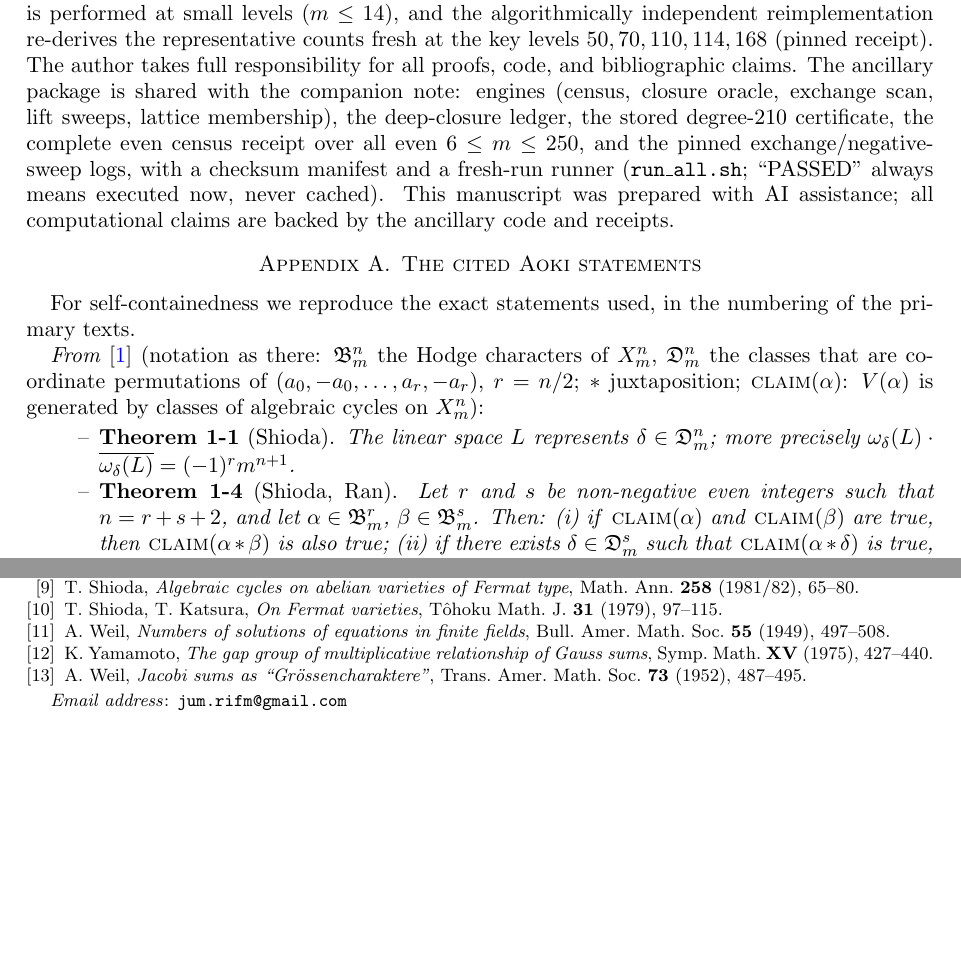
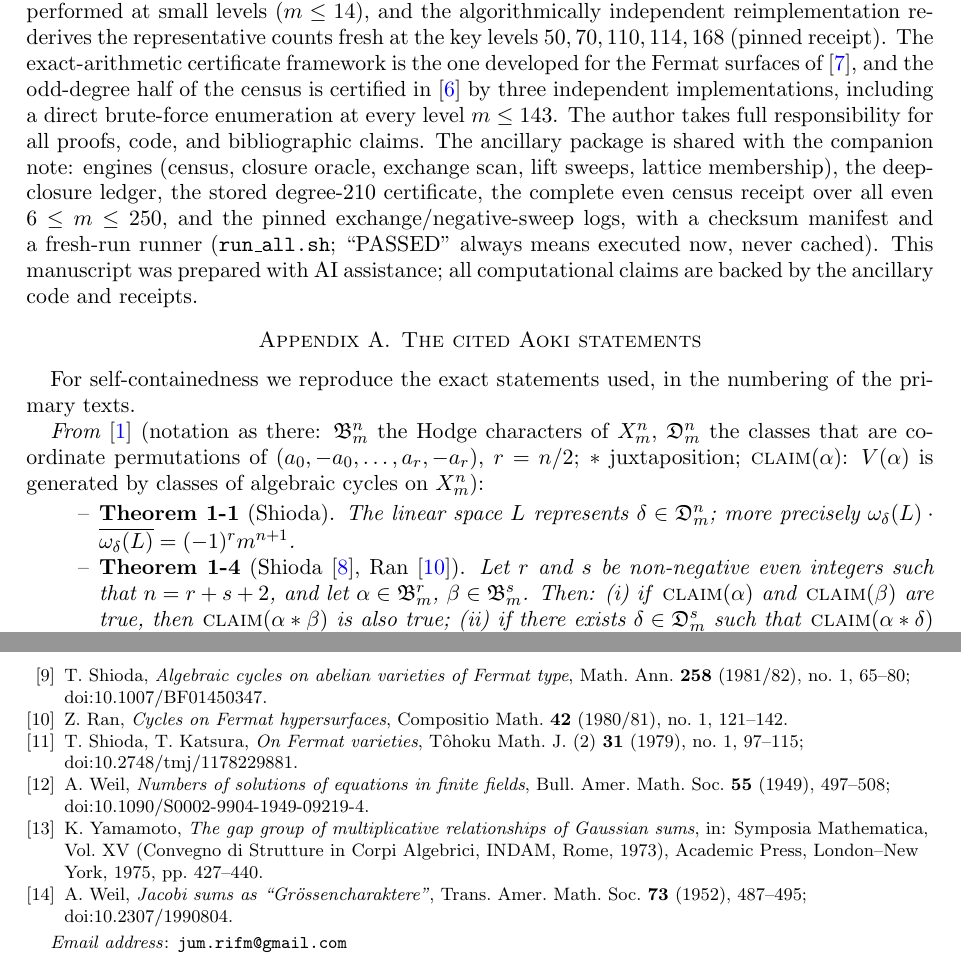
Before and after one commit to rifmj/fermat-fourfolds-boundary, a LaTeX paper (paper/even_boundary.tex): two parts of pages 7 and 8 of 8 before the commit and two parts of pages 7 and 9 of 9 after it, joined at a grey line, cut so that both start at the same text, the shorter picture padded with empty space. The pictures show the PDF file paper/even_boundary.pdf that the author committed with the source.

Commit message:
Refresh to the r15 canonical state: bibliography-verification round (14/14 external references matched via MathSciNet/OpenAlex; Yamamoto title fixed; missing Ran reference added to both papers; two new discriminant-1 references) — canonical tarballs 03ec0235/7a39fc21; companion now 9 pp
Co-Authored-By: Claude Fable 5 <noreply@anthropic.com>

```diff
--- a/paper/even_boundary.tex
+++ b/paper/even_boundary.tex
@@ -434,7 +434,11 @@ elimination for each non-membership; exact re-summation for each membership and
 vectors); the full census and exchange sweeps are reproducible from the supplied engines and are
 accompanied by checksummed campaign receipts; independent brute-force calibration is performed
 at small levels ($m\le14$), and the algorithmically independent reimplementation re-derives the
-representative counts fresh at the key levels $50,70,110,114,168$ (pinned receipt). The author
+representative counts fresh at the key levels $50,70,110,114,168$ (pinned receipt). The
+exact-arithmetic certificate framework is the one developed for the Fermat surfaces of
+\cite{P1}, and the odd-degree half of the census is certified in \cite{BN} by three
+independent implementations, including a direct brute-force enumeration at every level
+$m\le143$. The author
 takes full responsibility for all proofs, code, and bibliographic claims. The ancillary package is shared with the companion note: engines (census, closure
 oracle, exchange scan, lift sweeps, lattice membership), the deep-closure ledger, the stored
 degree-$210$ certificate, the complete even census receipt over all even $6\le m\le250$, and the
@@ -508,8 +512,7 @@ generator-by-generator.
 \end{itemize}
 
 \begin{thebibliography}{99}
+\raggedright
 \bibitem{Aoki87} N.~Aoki, \emph{Some new algebraic cycles on Fermat varieties}, J.~Math.\ Soc.\ Japan
-\textbf{39} (1987), 385--396.
+\textbf{39} (1987), no.~3, 385--396; doi:10.2969/jmsj/03930385.
 \bibitem{AokiD} N.~Aoki, \emph{On some arithmetic problems related to the Hodge cycles on the
-Fermat varieties}, Math.\ Ann.\ \textbf{266} (1983), 23--54; Erratum: Math.\ Ann.\ \textbf{267}
-(1984), 572.
@@ -518 +522,0 @@ type}, Comment.\ Math.\ Univ.\ Sancti Pauli \textbf{49} (2000), 177--194; doi:10
-(open access, Rikkyo University repository).
@@ -525,16 +531,19 @@ most 199}, companion note, 2026 (arXiv, to appear; the ancillary package is shar
 \bibitem{P1} R.~Jumagulov, \emph{Galois-invariant N\'eron--Severi ranks of Fermat surfaces over
 number fields: a Galois module, closed forms, a threshold, and exact tables}, arXiv:2607.17387.
 \bibitem{Shioda79} T.~Shioda, \emph{The Hodge conjecture for Fermat varieties}, Math.\ Ann.\ \textbf{245}
-(1979), 175--184.
+(1979), no.~2, 175--184; doi:10.1007/BF01428804.
 \bibitem{Shioda81} T.~Shioda, \emph{Algebraic cycles on abelian varieties of Fermat type}, Math.\
-Ann.\ \textbf{258} (1981/82), 65--80.
-\bibitem{SK} T.~Shioda, T.~Katsura, \emph{On Fermat varieties}, T\^ohoku Math.\ J.\ \textbf{31} (1979),
-97--115.
+Ann.\ \textbf{258} (1981/82), no.~1, 65--80; doi:10.1007/BF01450347.
+\bibitem{Ran} Z.~Ran, \emph{Cycles on Fermat hypersurfaces}, Compositio Math.\ \textbf{42}
+(1980/81), no.~1, 121--142.
+\bibitem{SK} T.~Shioda, T.~Katsura, \emph{On Fermat varieties}, T\^ohoku Math.\ J.\ (2)
+\textbf{31} (1979), no.~1, 97--115; doi:10.2748/tmj/1178229881.
 \bibitem{Weil49} A.~Weil, \emph{Numbers of solutions of equations in finite fields}, Bull.\ Amer.\
-Math.\ Soc.\ \textbf{55} (1949), 497--508.
-\bibitem{Yamamoto} K.~Yamamoto, \emph{The gap group of multiplicative relationship of Gauss
-sums}, Symp.\ Math.\ \textbf{XV} (1975), 427--440.
+Math.\ Soc.\ \textbf{55} (1949), 497--508; doi:10.1090/S0002-9904-1949-09219-4.
+\bibitem{Yamamoto} K.~Yamamoto, \emph{The gap group of multiplicative relationships of Gaussian
+sums}, in: Symposia Mathematica, Vol.~XV (Convegno di Strutture in Corpi Algebrici, INDAM, Rome,
+1973), Academic Press, London--New York, 1975, pp.~427--440.
 \bibitem{Weil52} A.~Weil, \emph{Jacobi sums as ``Gr\"ossencharaktere''}, Trans.\ Amer.\ Math.\ Soc.\
-\textbf{73} (1952), 487--495.
+\textbf{73} (1952), 487--495; doi:10.2307/1990804.
 \end{thebibliography}
 \end{document}
```
Also changed, not shown: paper/boundary_note.tex (+21 -11 lines), README.md, paper/boundary_note.pdf, paper/even_boundary.pdf, paper/even_boundary.tex (10 more changed lines), 2 other files.
